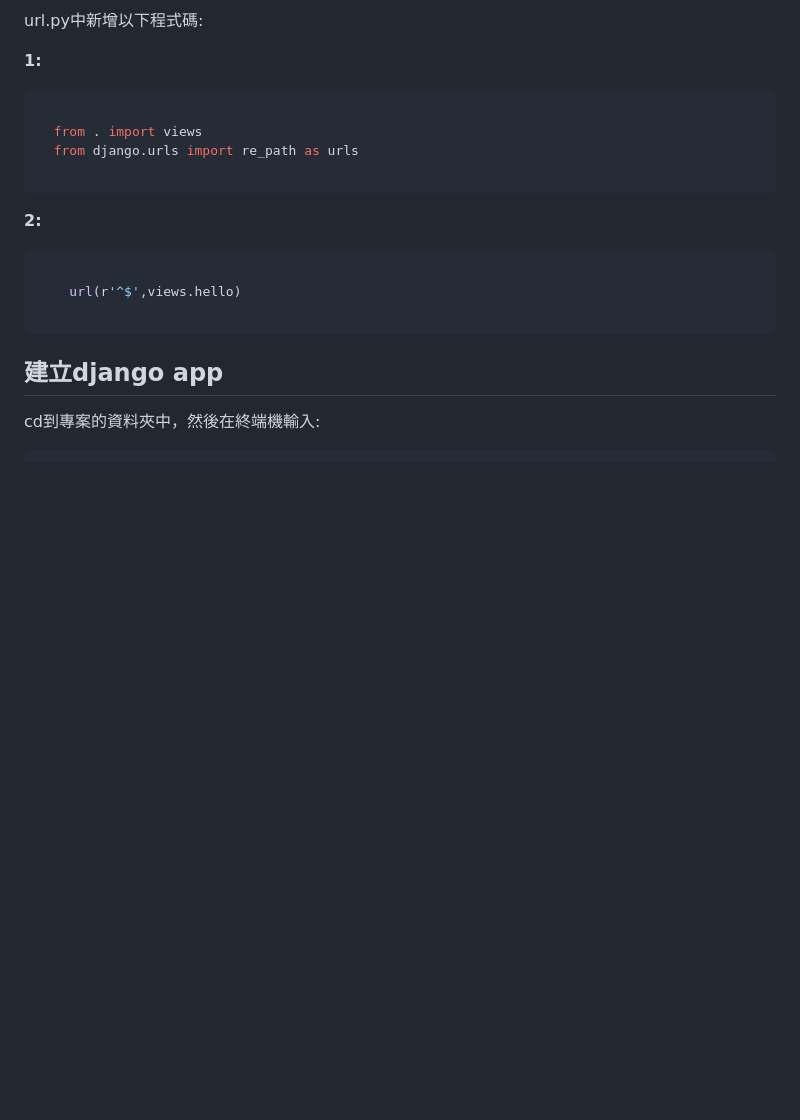
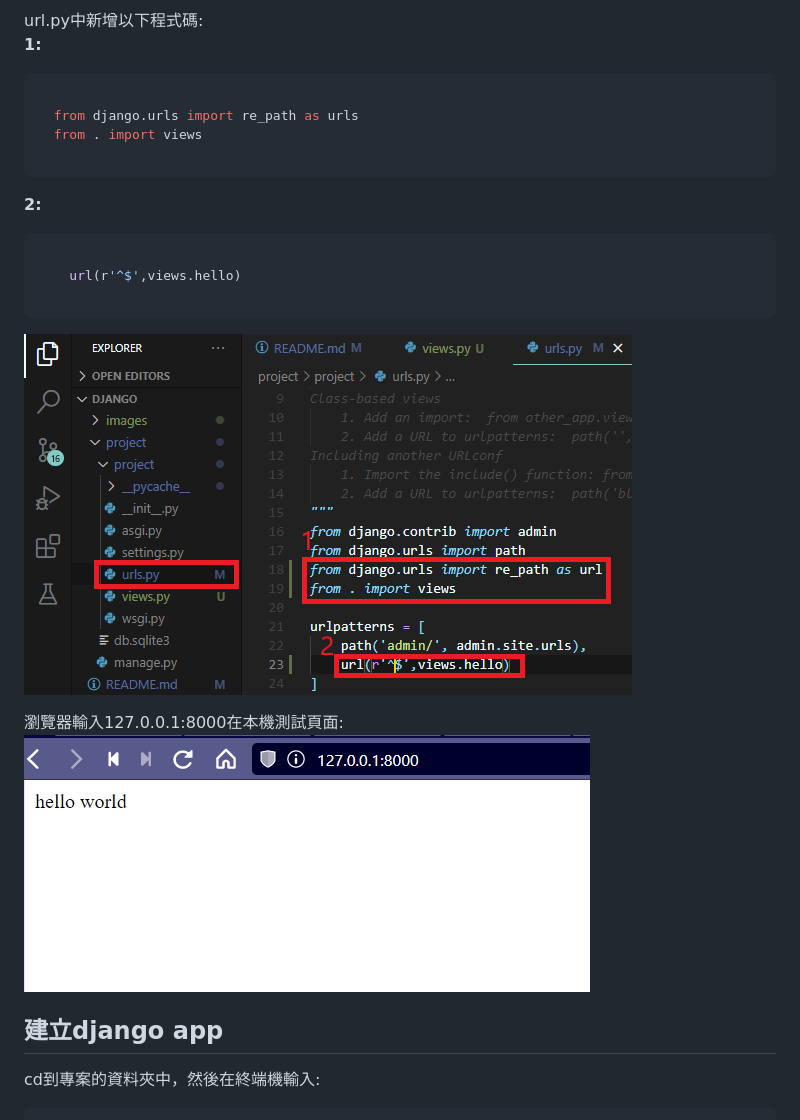
Before and after one commit to TATOJL/django, a Markdown page: README.md, the part around the change printed below. Drawn GitHub-style; pictures changed too: images/helloworld.png (added), images/urls.py.png (added); blank space fills up the shorter version.

````diff
--- a/README.md
+++ b/README.md
@@ -68,12 +67,11 @@ __成功畫面:__
 ![views](/images/views.py.png)
 
 url.py中新增以下程式碼:
-
 __1:__
 ```py
 
+  from django.urls import re_path as urls
   from . import views
-  from django.urls import re_path as urls
 
 ```
 
@@ -83,7 +81,10 @@ __2:__
     url(r'^$',views.hello)
 
 ```
+![urlspy](/images/urls.py.png)
 
+瀏覽器輸入127.0.0.1:8000在本機測試頁面:
+![hellowworld](/images/helloworld.png)
 
 建立django app
 ---
````
Also changed, not shown: other parts of README.md (+1 -2 lines).
